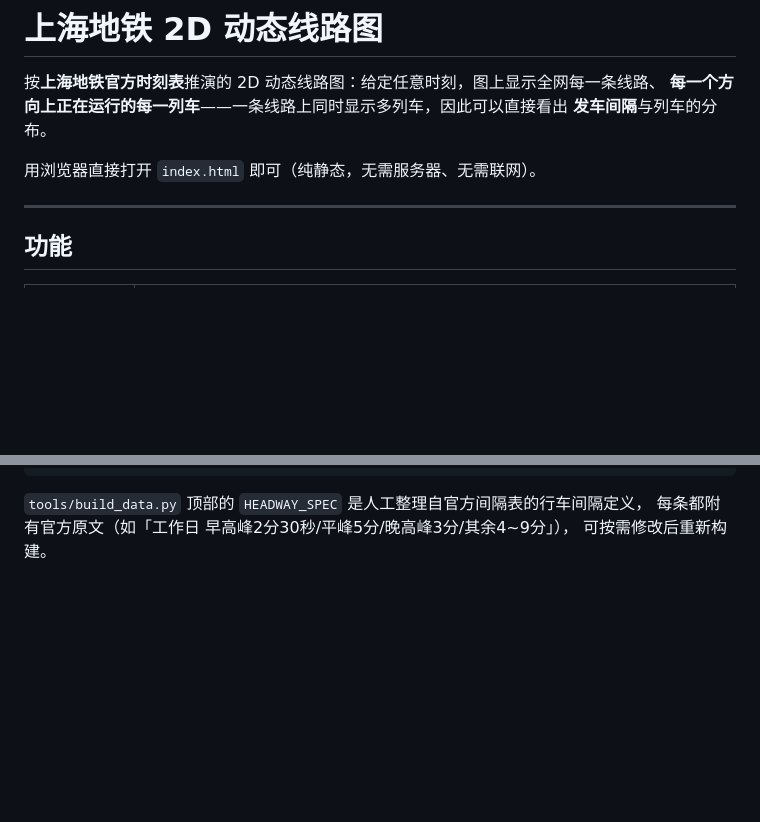
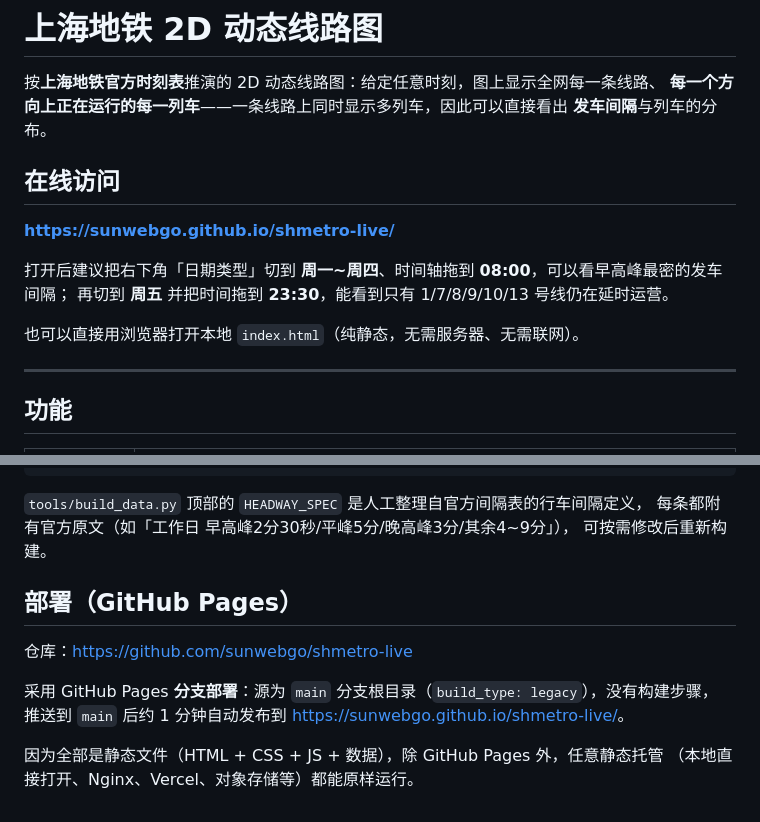
Before and after one commit to sunwebgo/shmetro-live, a Markdown page: README.md, 2 parts joined by grey strips. Drawn GitHub-style; blank space fills up the shorter version.

Commit message:
README: 补充在线地址与 GitHub Pages 部署说明

```diff
--- a/README.md
+++ b/README.md
@@ -4,7 +4,14 @@
 **每一个方向上正在运行的每一列车**——一条线路上同时显示多列车，因此可以直接看出
 **发车间隔**与列车的分布。
 
-用浏览器直接打开 `index.html` 即可（纯静态，无需服务器、无需联网）。
+## 在线访问
+
+**<https://sunwebgo.github.io/shmetro-live/>**
+
+打开后建议把右下角「日期类型」切到 **周一~周四**、时间轴拖到 **08:00**，可以看早高峰最密的发车间隔；
+再切到 **周五** 并把时间拖到 **23:30**，能看到只有 1/7/8/9/10/13 号线仍在延时运营。
+
+也可以直接用浏览器打开本地 `index.html`（纯静态，无需服务器、无需联网）。
 
 ---
 
@@ -97,3 +104,13 @@ $node = "<node>"
 `tools/build_data.py` 顶部的 `HEADWAY_SPEC` 是人工整理自官方间隔表的行车间隔定义，
 每条都附有官方原文（如「工作日 早高峰2分30秒/平峰5分/晚高峰3分/其余4~9分」），
 可按需修改后重新构建。
+
+## 部署（GitHub Pages）
+
+仓库：<https://github.com/sunwebgo/shmetro-live>
+
+采用 GitHub Pages **分支部署**：源为 `main` 分支根目录（`build_type: legacy`），没有构建步骤，
+推送到 `main` 后约 1 分钟自动发布到 <https://sunwebgo.github.io/shmetro-live/>。
+
+因为全部是静态文件（HTML + CSS + JS + 数据），除 GitHub Pages 外，任意静态托管
+（本地直接打开、Nginx、Vercel、对象存储等）都能原样运行。
```
